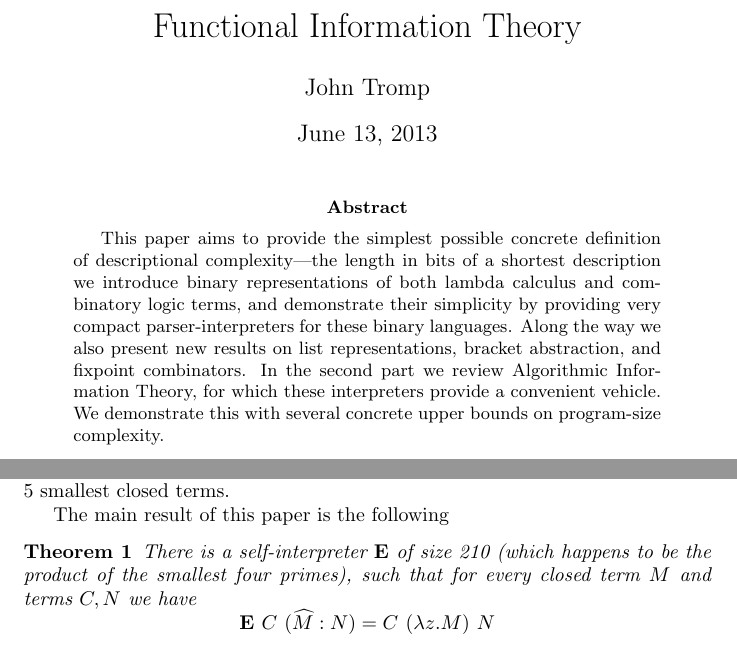
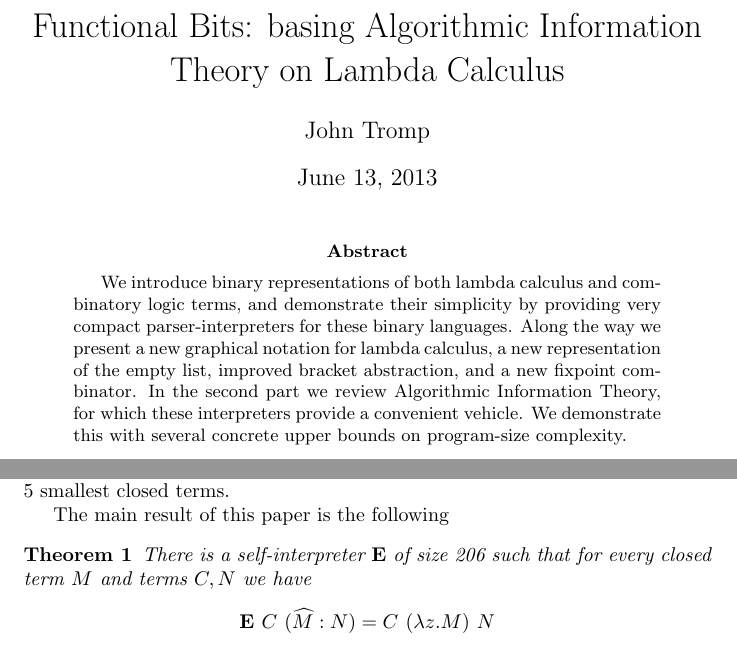
Before and after one commit to tromp/AIT, a LaTeX paper (BLC.tex): two parts of pages 1 and 5 of 21, joined at a grey line, cut at the place of the change. Compiled offline with pdfLaTeX.

Commit message:
fix some constants

```diff
--- a/BLC.tex
+++ b/BLC.tex
@@ -37,7 +37,7 @@
 
 %\title{Binary Lambda Calculus and Combinatory Logic}
 %\title{Binary Lambda Calculus and Algorithmic Information Theory}
-\title{Functional Information Theory}
+\title{Functional Bits: basing Algorithmic Information Theory on Lambda Calculus}
 \author{John Tromp}
 
 \begin{document}
@@ -45,15 +45,15 @@
 \maketitle
 
 \begin{abstract}
-This paper aims to provide the simplest possible concrete definition
-of descriptional complexity---the length in bits of a shortest description
-we introduce binary representations of both lambda calculus
+%This paper aims to provide the simplest possible concrete definition
+%of descriptional complexity---the length in bits of a shortest description
+We introduce binary representations of both lambda calculus
 and combinatory logic terms, and demonstrate their simplicity
 by providing very compact parser-interpreters for these binary
 languages.
-Along the way we also present new results on
-list representations, bracket abstraction,
-and fixpoint combinators.
+Along the way we present a new graphical notation for lambda calculus,
+a new representation of the empty list, improved bracket abstraction,
+and a new fixpoint combinator.
 In the second part
 we review Algorithmic Information Theory, for which
 these interpreters provide a convenient vehicle.
@@ -261,11 +261,10 @@ are the 5 smallest closed terms.
 
 The main result of this paper is the following
 \begin{theorem}
-There is a self-interpreter $\CE$ of size 210
-(which happens to be the product of the smallest four primes),
+There is a self-interpreter $\CE$ of size 206
 such that for every closed term $M$ and terms $C,N$ we have
 \[ \CE\ C\ \pref{\widehat{M}}{N} = C\ (\lambda z.M)\ N \]
-\label{int210}
+\label{int206}
 \end{theorem}
 The interpreter works in continuation passing style~\cite{fwh}.
 Given a continuation and a bitstream containing an encoded term,
```
Also changed, not shown: BLC.tex (25 more changed lines).
